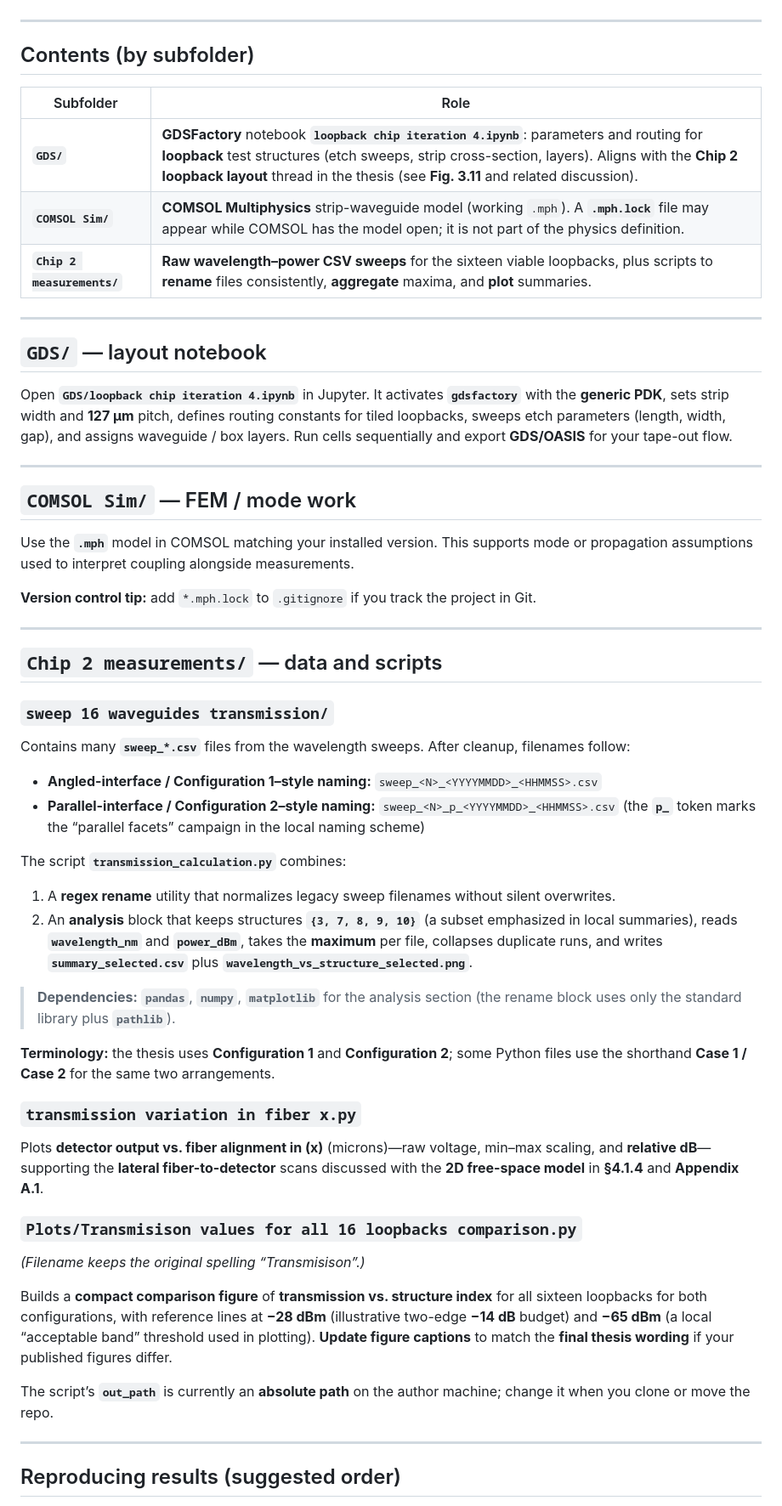
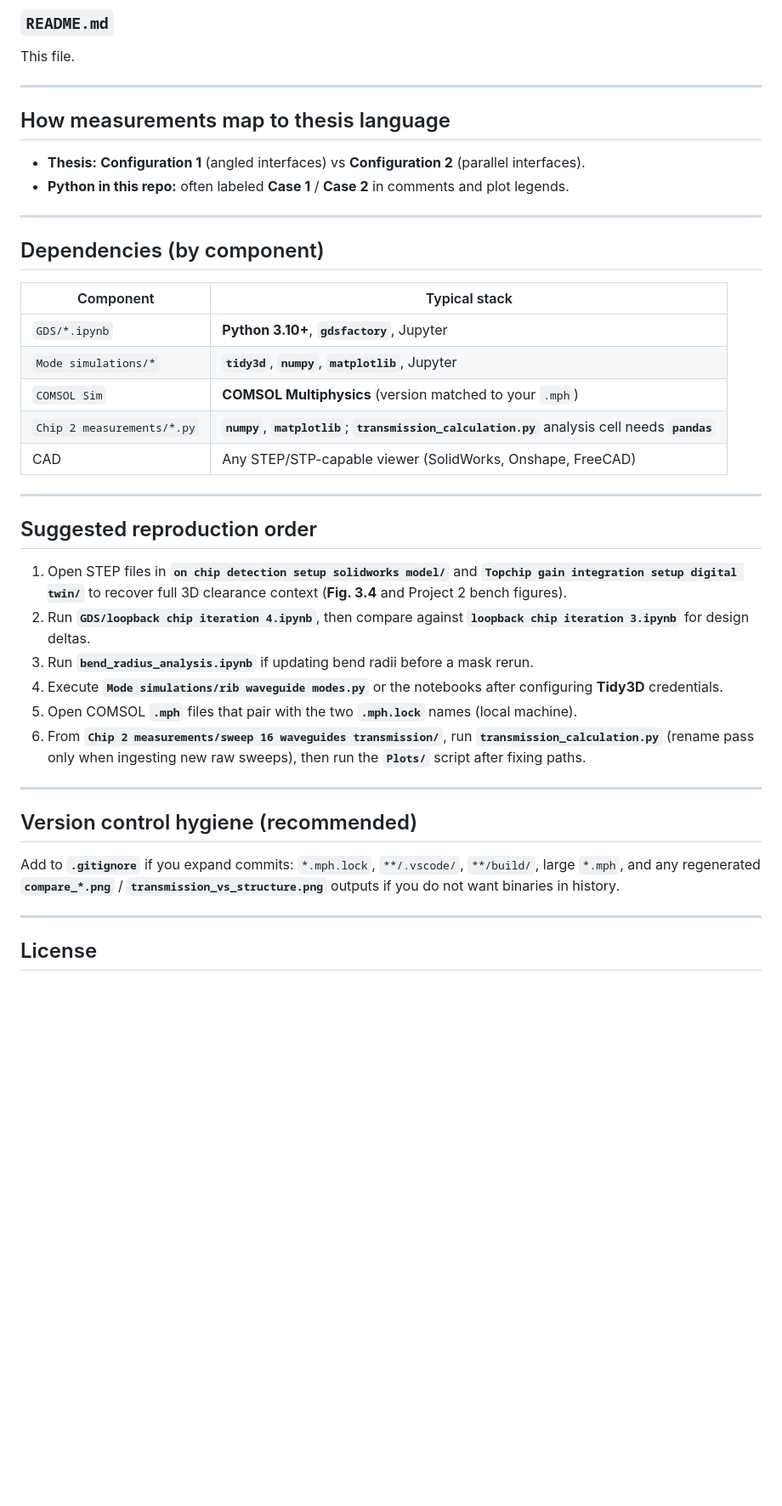
Before and after one commit to vlpravallika/integrated_photonics_ms_thesis, a Markdown page: README.md, the part around one of its changes. Shown at 85% size. GitHub-like rendering; blank space fills up the shorter version.

```diff
--- a/README.md
+++ b/README.md
@@ -52,61 +114,44 @@ This directory is meant to make the **Chip 2 measurement pipeline** and **relate
+### `README.md`
+
+This file.
 
 ---
 
-## Contents (by subfolder)
+## How measurements map to thesis language
 
-| Subfolder | Role |
-|-----------|------|
-| **`GDS/`** | **GDSFactory** notebook **`loopback chip iteration 4.ipynb`**: parameters and routing for **loopback** test structures (etch sweeps, strip cross-section, layers). Aligns with the **Chip 2 loopback layout** thread in the thesis (see **Fig. 3.11** and related discussion). |
-| **`COMSOL Sim/`** | **COMSOL Multiphysics** strip-waveguide model (working `.mph`). A **`.mph.lock`** file may appear while COMSOL has the model open; it is not part of the physics definition. |
-| **`Chip 2 measurements/`** | **Raw wavelength–power CSV sweeps** for the sixteen viable loopbacks, plus scripts to **rename** files consistently, **aggregate** maxima, and **plot** summaries. |
+- **Thesis:** **Configuration 1** (angled interfaces) vs **Configuration 2** (parallel interfaces).
+- **Python in this repo:** often labeled **Case 1** / **Case 2** in comments and plot legends.
 
 ---
 
-## `GDS/` — layout notebook
+## Dependencies (by component)
 
-Open **`GDS/loopback chip iteration 4.ipynb`** in Jupyter. It activates **`gdsfactory`** with the **generic PDK**, sets strip width and **127 µm** pitch, defines routing constants for tiled loopbacks, sweeps etch parameters (length, width, gap), and assigns waveguide / box layers. Run cells sequentially and export **GDS/OASIS** for your tape-out flow.
+| Component | Typical stack |
+|-----------|----------------|
+| `GDS/*.ipynb` | **Python 3.10+**, **`gdsfactory`**, Jupyter |
+| `Mode simulations/*` | **`tidy3d`**, **`numpy`**, **`matplotlib`**, Jupyter |
+| `COMSOL Sim` | **COMSOL Multiphysics** (version matched to your `.mph`) |
+| `Chip 2 measurements/*.py` | **`numpy`**, **`matplotlib`**; **`transmission_calculation.py`** analysis cell needs **`pandas`** |
+| CAD | Any STEP/STP-capable viewer (SolidWorks, Onshape, FreeCAD) |
 
 ---
 
-## `COMSOL Sim/` — FEM / mode work
+## Suggested reproduction order
 
-Use the **`.mph`** model in COMSOL matching your installed version. This supports mode or propagation assumptions used to interpret coupling alongside measurements.
-
-**Version control tip:** add `*.mph.lock` to `.gitignore` if you track the project in Git.
+1. Open STEP files in **`on chip detection setup solidworks model/`** and **`Topchip gain integration setup digital twin/`** to recover full 3D clearance context (**Fig. 3.4** and Project 2 bench figures).
+2. Run **`GDS/loopback chip iteration 4.ipynb`**, then compare against **`loopback chip iteration 3.ipynb`** for design deltas.
+3. Run **`bend_radius_analysis.ipynb`** if updating bend radii before a mask rerun.
+4. Execute **`Mode simulations/rib waveguide modes.py`** or the notebooks after configuring **Tidy3D** credentials.
+5. Open COMSOL **`.mph`** files that pair with the two **`.mph.lock`** names (local machine).
+6. From **`Chip 2 measurements/sweep 16 waveguides transmission/`**, run **`transmission_calculation.py`** (rename pass only when ingesting new raw sweeps), then run the **`Plots/`** script after fixing paths.
 
 ---
 
-## `Chip 2 measurements/` — data and scripts
+## Version control hygiene (recommended)
 
-### `sweep 16 waveguides transmission/`
-
-Contains many **`sweep_*.csv`** files from the wavelength sweeps. After cleanup, filenames follow:
-
-- **Angled-interface / Configuration 1–style naming:** `sweep_<N>_<YYYYMMDD>_<HHMMSS>.csv`
-- **Parallel-interface / Configuration 2–style naming:** `sweep_<N>_p_<YYYYMMDD>_<HHMMSS>.csv` (the **`p_`** token marks the “parallel facets” campaign in the local naming scheme)
-
-The script **`transmission_calculation.py`** combines:
-
-1. A **regex rename** utility that normalizes legacy sweep filenames without silent overwrites.
-2. An **analysis** block that keeps structures **`{3, 7, 8, 9, 10}`** (a subset emphasized in local summaries), reads **`wavelength_nm`** and **`power_dBm`**, takes the **maximum** per file, collapses duplicate runs, and writes **`summary_selected.csv`** plus **`wavelength_vs_structure_selected.png`**.
-
-> **Dependencies:** **`pandas`**, **`numpy`**, **`matplotlib`** for the analysis section (the rename block uses only the standard library plus **`pathlib`**).
-
-**Terminology:** the thesis uses **Configuration 1** and **Configuration 2**; some Python files use the shorthand **Case 1 / Case 2** for the same two arrangements.
-
-### `transmission variation in fiber x.py`
-
-Plots **detector output vs. fiber alignment in \(x\)** (microns)—raw voltage, min–max scaling, and **relative dB**—supporting the **lateral fiber-to-detector** scans discussed with the **2D free-space model** in **§4.1.4** and **Appendix A.1**.
-
-### `Plots/Transmisison values for all 16 loopbacks comparison.py`
-
-*(Filename keeps the original spelling “Transmisison”.)*
-
-Builds a **compact comparison figure** of **transmission vs. structure index** for all sixteen loopbacks for both configurations, with reference lines at **−28 dBm** (illustrative two-edge **−14 dB** budget) and **−65 dBm** (a local “acceptable band” threshold used in plotting). **Update figure captions** to match the **final thesis wording** if your published figures differ.
-
-The script’s **`out_path`** is currently an **absolute path** on the author machine; change it when you clone or move the repo.
+Add to **`.gitignore`** if you expand commits: `*.mph.lock`, `**/.vscode/`, `**/build/`, large `*.mph`, and any regenerated **`compare_*.png`** / **`transmission_vs_structure.png`** outputs if you do not want binaries in history.
 
 ---
 
-## Reproducing results (suggested order)
+## License
 
```
Also changed, not shown: other parts of README.md (+80 -40 lines).
